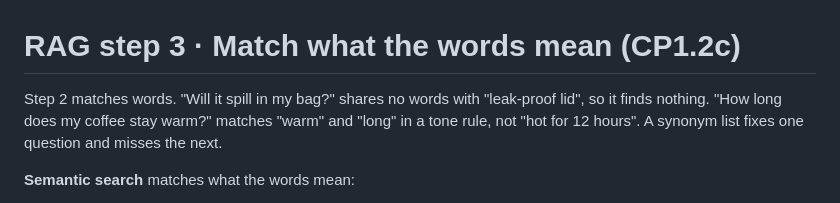
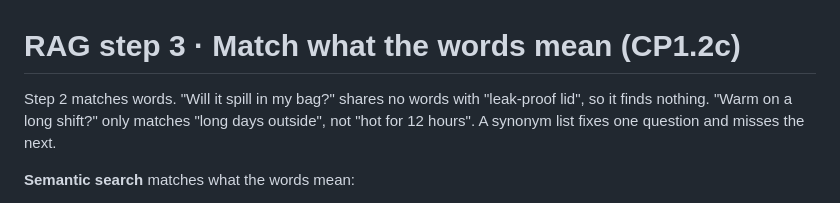
Before and after one commit to KeyValueSoftwareSystems/ai-upskill, a Markdown page: docs/rag-3.md, the part around the change. Drawn GitHub-style.

Commit message:
RAG step 3 card: recap step 2 with the same question card 2 uses
Co-Authored-By: Claude Opus 5.5 <noreply@anthropic.com>

```diff
--- a/docs/rag-3.md
+++ b/docs/rag-3.md
@@ -1,7 +1,7 @@
 # RAG step 3 · Match what the words mean (CP1.2c)
 
 Step 2 matches words. "Will it spill in my bag?" shares no words with "leak-proof lid", so it finds nothing.
-"How long does my coffee stay warm?" matches "warm" and "long" in a tone rule, not "hot for 12 hours". A synonym list fixes one question and misses the next.
+"Warm on a long shift?" only matches "long days outside", not "hot for 12 hours". A synonym list fixes one question and misses the next.
 
 **Semantic search** matches what the words mean:
 
```
